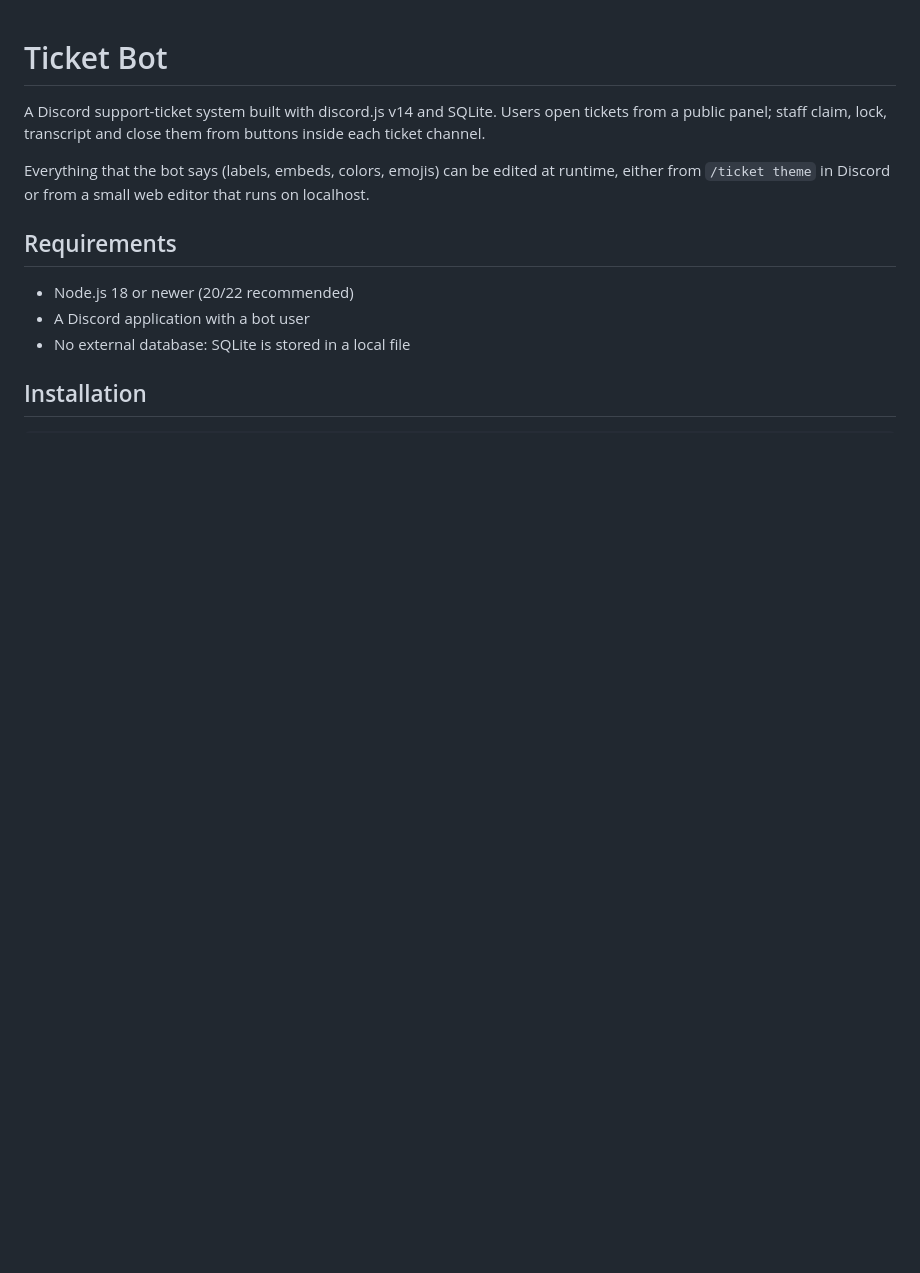
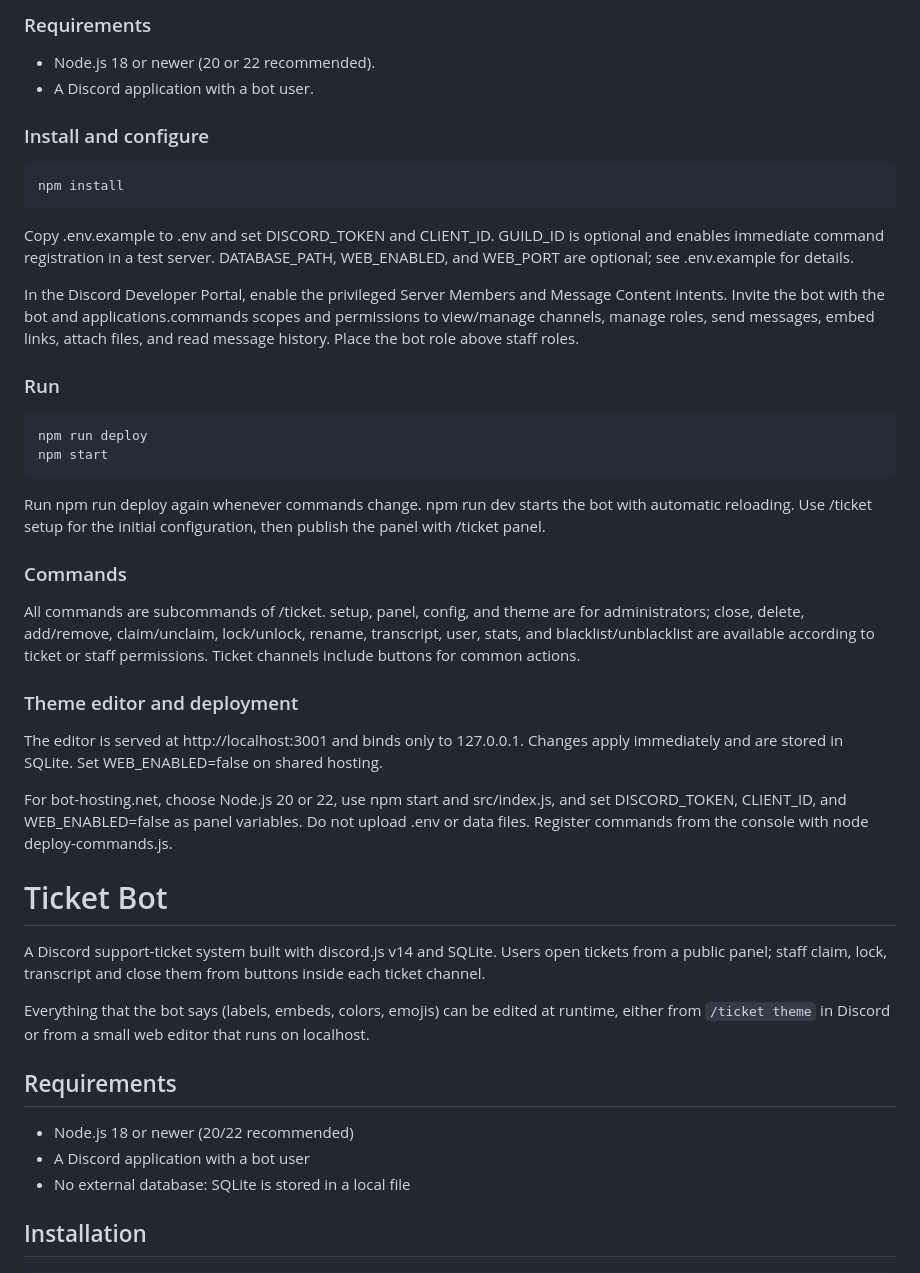
Before and after one commit to UiUyHerrera/discord-ticketing-bot, a Markdown page: README.md, the part around one of its changes. GitHub-like rendering; blank space fills up the shorter version.

```diff
--- a/README.md
+++ b/README.md
@@ -1,3 +63,36 @@
+### Requirements
+
+- Node.js 18 or newer (20 or 22 recommended).
+- A Discord application with a bot user.
+
+### Install and configure
+
+~~~bash
+npm install
+~~~
+
+Copy .env.example to .env and set DISCORD_TOKEN and CLIENT_ID. GUILD_ID is optional and enables immediate command registration in a test server. DATABASE_PATH, WEB_ENABLED, and WEB_PORT are optional; see .env.example for details.
+
+In the Discord Developer Portal, enable the privileged Server Members and Message Content intents. Invite the bot with the bot and applications.commands scopes and permissions to view/manage channels, manage roles, send messages, embed links, attach files, and read message history. Place the bot role above staff roles.
+
+### Run
+
+~~~bash
+npm run deploy
+npm start
+~~~
+
+Run npm run deploy again whenever commands change. npm run dev starts the bot with automatic reloading. Use /ticket setup for the initial configuration, then publish the panel with /ticket panel.
+
+### Commands
+
+All commands are subcommands of /ticket. setup, panel, config, and theme are for administrators; close, delete, add/remove, claim/unclaim, lock/unlock, rename, transcript, user, stats, and blacklist/unblacklist are available according to ticket or staff permissions. Ticket channels include buttons for common actions.
+
+### Theme editor and deployment
+
+The editor is served at http://localhost:3001 and binds only to 127.0.0.1. Changes apply immediately and are stored in SQLite. Set WEB_ENABLED=false on shared hosting.
+
+For bot-hosting.net, choose Node.js 20 or 22, use npm start and src/index.js, and set DISCORD_TOKEN, CLIENT_ID, and WEB_ENABLED=false as panel variables. Do not upload .env or data files. Register commands from the console with node deploy-commands.js.
 # Ticket Bot
 
 A Discord support-ticket system built with discord.js v14 and SQLite. Users open tickets from a
```
Also changed, not shown: other parts of README.md (+62 -0 lines).
